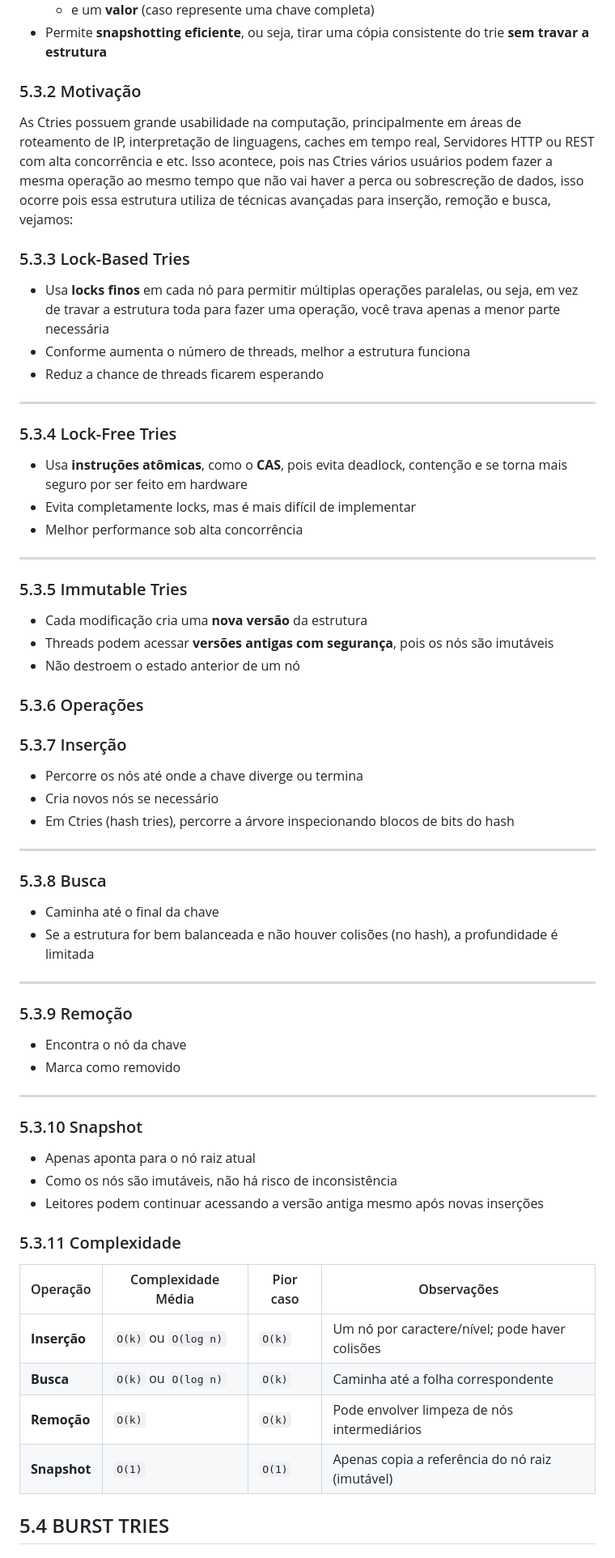
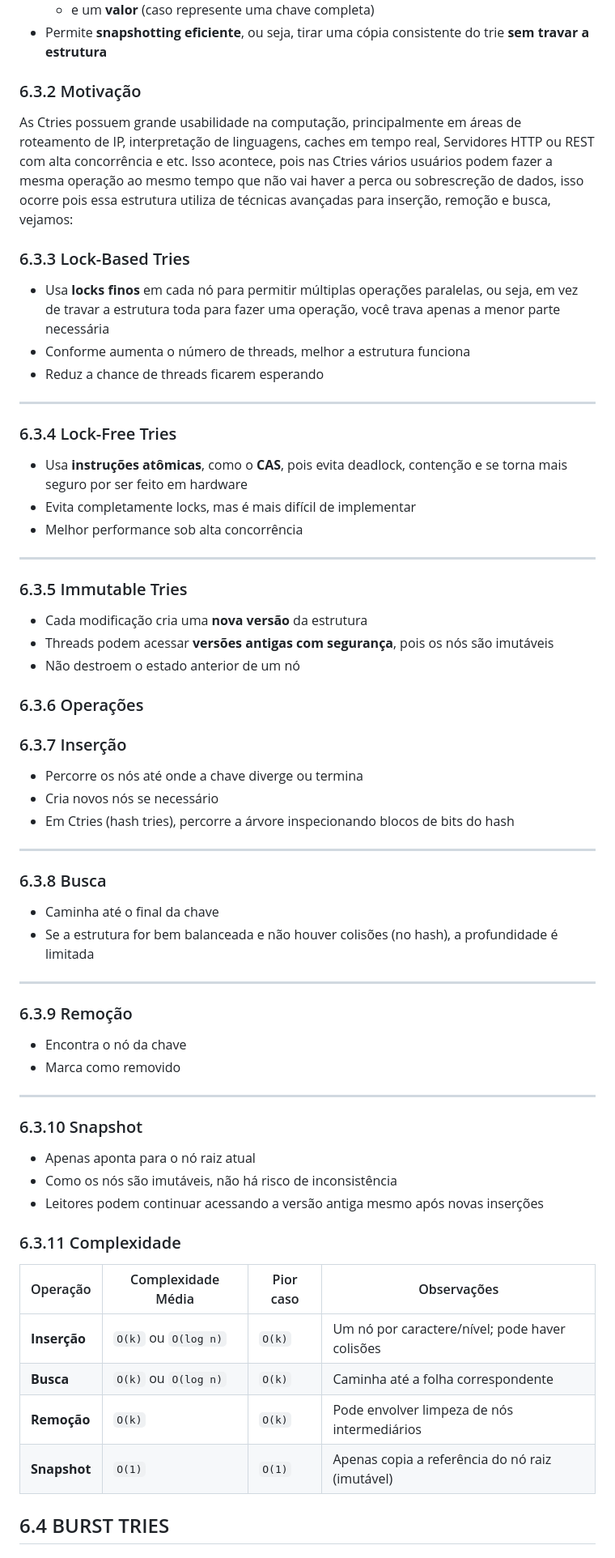
Before and after one commit to lucasfariasbl/trie-material, a Markdown page: README.md, the part around the change printed below. Shown: that part at 81% size. Drawn GitHub-style.

```diff
--- a/README.md
+++ b/README.md
@@ -577,48 +572,48 @@ Uma Ctrie é estruturada como uma árvore de prefixos, de modo que:
   - um **mapa de filhos**, que associa cada prefixo aos próximos nós
   - e um **valor** (caso represente uma chave completa)
 - Permite **snapshotting eficiente**, ou seja, tirar uma cópia consistente do trie **sem travar a estrutura**
-### 5.3.2 Motivação
+### 6.3.2 Motivação
 
   As Ctries possuem grande usabilidade na computação, principalmente em áreas de roteamento de IP, interpretação de linguagens, caches em tempo real, Servidores HTTP ou REST com alta concorrência e etc. Isso acontece, pois nas Ctries vários usuários podem fazer a mesma operação ao mesmo tempo que não vai haver a perca ou sobrescreção de dados, isso ocorre pois essa estrutura utiliza de técnicas avançadas para inserção, remoção e busca, vejamos:
-### 5.3.3 Lock-Based Tries
+### 6.3.3 Lock-Based Tries
 - Usa **locks finos** em cada nó para permitir múltiplas operações paralelas, ou seja, em vez de travar a estrutura toda para fazer uma operação, você trava apenas a menor parte necessária
 - Conforme aumenta o número de threads, melhor a estrutura funciona
 - Reduz a chance de threads ficarem esperando
 
 ---
 
-### 5.3.4 Lock-Free Tries
+### 6.3.4 Lock-Free Tries
 - Usa **instruções atômicas**, como o **CAS**, pois evita deadlock, contenção e se torna mais seguro por ser feito em hardware
 - Evita completamente locks, mas é mais difícil de implementar
 - Melhor performance sob alta concorrência
 
 ---
 
-### 5.3.5 Immutable Tries
+### 6.3.5 Immutable Tries
 - Cada modificação cria uma **nova versão** da estrutura
 - Threads podem acessar **versões antigas com segurança**, pois os nós são imutáveis
 - Não destroem o estado anterior de um nó
 
-### 5.3.6 Operações
+### 6.3.6 Operações
 
-### 5.3.7 Inserção
+### 6.3.7 Inserção
 - Percorre os nós até onde a chave diverge ou termina
 - Cria novos nós se necessário
 - Em Ctries (hash tries), percorre a árvore inspecionando blocos de bits do hash
 ---
-### 5.3.8 Busca
+### 6.3.8 Busca
 - Caminha até o final da chave
 - Se a estrutura for bem balanceada e não houver colisões (no hash), a profundidade é limitada
 ---
-### 5.3.9 Remoção
+### 6.3.9 Remoção
 - Encontra o nó da chave
 - Marca como removido
 ---
-### 5.3.10 Snapshot
+### 6.3.10 Snapshot
 - Apenas aponta para o nó raiz atual
 - Como os nós são imutáveis, não há risco de inconsistência
 - Leitores podem continuar acessando a versão antiga mesmo após novas inserções
-### 5.3.11 Complexidade
+### 6.3.11 Complexidade
 
 | Operação     | Complexidade Média   | Pior caso | Observações                                     |
 | ------------ | -------------------- | --------- | ----------------------------------------------- |
@@ -627,5 +622,5 @@ Uma Ctrie é estruturada como uma árvore de prefixos, de modo que:
 | **Remoção**  | `O(k)`               | `O(k)`    | Pode envolver limpeza de nós intermediários     |
 | **Snapshot** | `O(1)`               | `O(1)`    | Apenas copia a referência do nó raiz (imutável) |
 
-## 5.4 BURST TRIES
+## 6.4 BURST TRIES
 
```
Also changed, not shown: other parts of README.md (+88 -93 lines).
